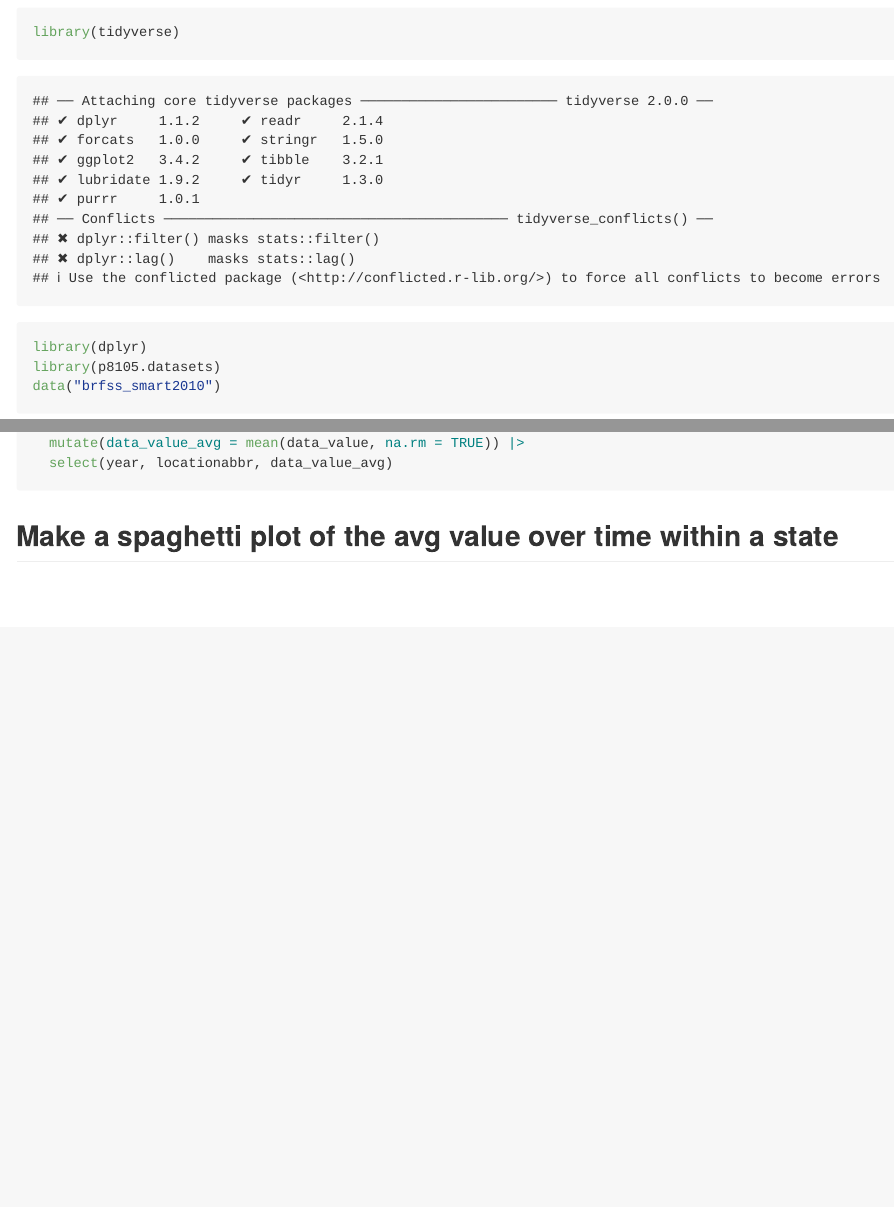
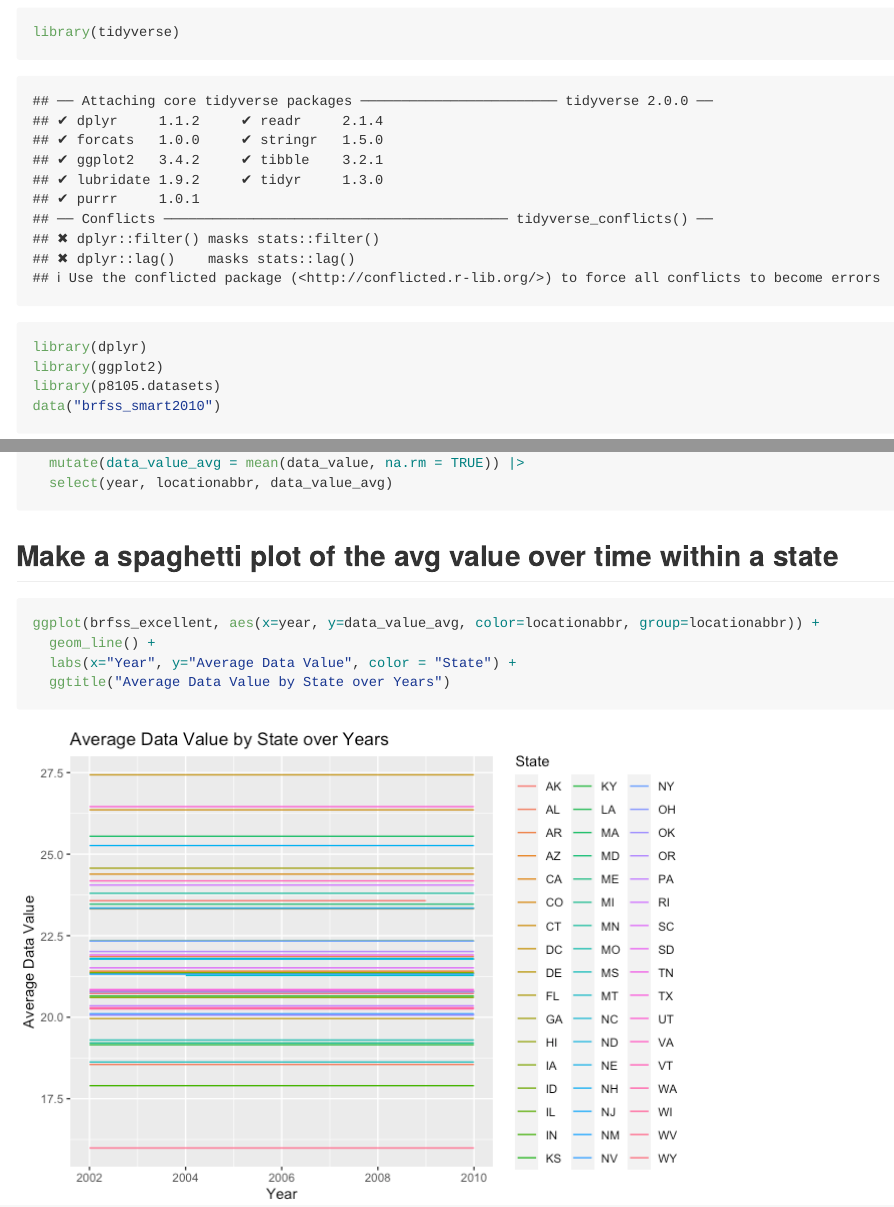
Before and after one commit to julietrowe816/p8105_hw3_jer2243, an R Markdown document (p8105_hw3_jer2243.Rmd): the page in a window 1100 px wide, from 300 px down, and a second part further down, joined at a grey line. The pictures show the output file p8105_hw3_jer2243.md that the author committed with the source, drawn offline in the style of GitHub.

Commit message:
spaghetti plot

````diff
--- a/p8105_hw3_jer2243.Rmd
+++ b/p8105_hw3_jer2243.Rmd
@@ -12,6 +12,7 @@ output: github_document
 ```{r}
 library(tidyverse)
 library(dplyr)
+library(ggplot2)
 library(p8105.datasets)
 data("brfss_smart2010")
 ```
@@ -67,5 +68,8 @@ brfss_excellent = brfss_smart2010_tidy |>
 
 ## Make a spaghetti plot of the avg value over time within a state
 ```{r}
-
+ggplot(brfss_excellent, aes(x=year, y=data_value_avg, color=locationabbr, group=locationabbr)) +
+  geom_line() +
+  labs(x="Year", y="Average Data Value", color = "State") +
+  ggtitle("Average Data Value by State over Years")
 ```
````
Also changed, not shown: p8105_hw3_jer2243.md, p8105_hw3_jer2243_files/figure-gfm/unnamed-chunk-5-1.png (added).
